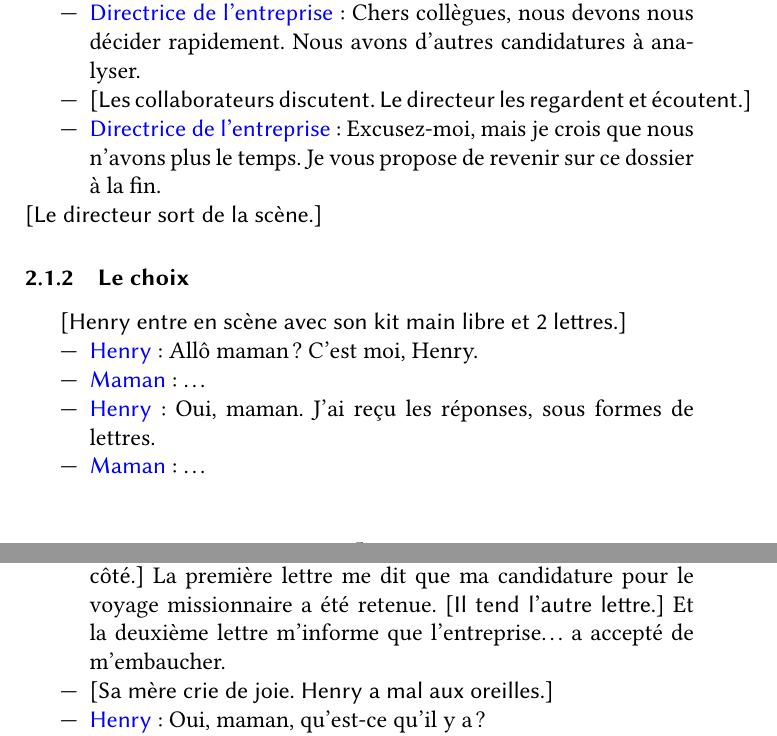
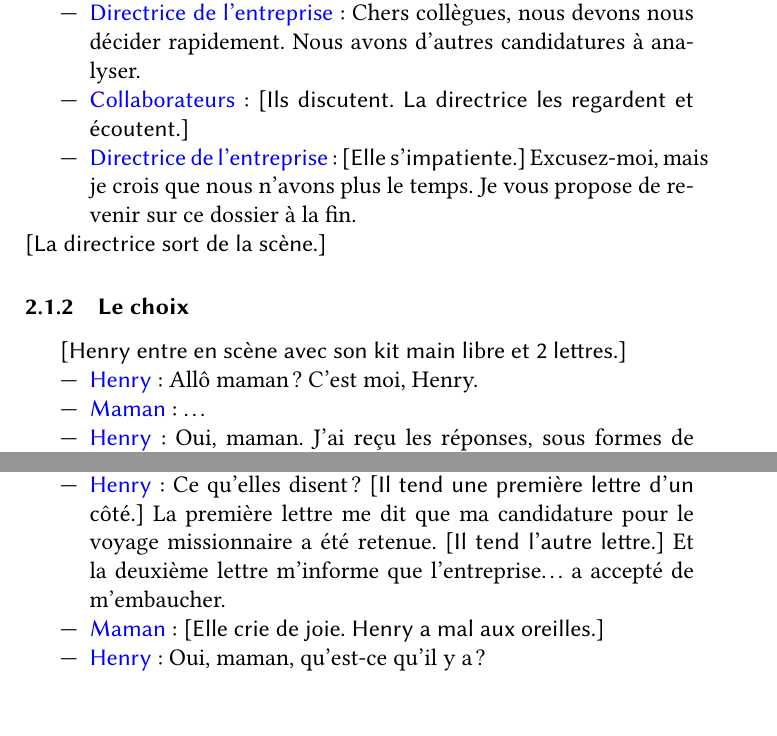
Before and after one commit to masterpasteur/XOR, a LaTeX paper (xor.tex, which reads Sections/dialogues_intro.tex): two parts of pages 5 and 6 of 13, joined at a grey line, cut so that both start at the same text, the shorter picture padded with empty space. Compiled offline with pdfLaTeX.

Commit message:
Relecture et correction de l'introduction.

```diff
--- a/Sections/dialogues_intro.tex
+++ b/Sections/dialogues_intro.tex
@@ -63,12 +61,13 @@
 	\begin{itemize}
 	\repItem{\compDir}{Chers collègues, nous devons nous décider rapidement.
 		Nous avons d'autres candidatures à analyser.} % autre mot ?
-	\item \dida{Les collaborateurs discutent. Le directeur les regardent
-		et écoutent.}
-	\repItem{\compDir}{Excusez-moi, mais je crois que nous n'avons plus le
-		temps. Je vous propose de revenir sur ce dossier à la fin.}
+	\repItem{Collaborateurs}{\dida{Ils discutent. La directrice les regardent
+		et écoutent.}}
+	\repItem{\compDir}{\dida{Elle s'impatiente.} Excusez-moi, mais je crois que
+		nous n'avons plus le temps. Je vous propose de revenir sur ce dossier
+		à la fin.}
 	\end{itemize}
-	\dida{Le directeur sort de la scène.}% brutal ?
+	\dida{La directrice sort de la scène.}
 
 	\subsubsection{Le choix}
 
@@ -86,7 +85,7 @@
 		\dida{Il tend l'autre lettre.}
 		Et la deuxième lettre m'informe que l'entreprise\ldots
 		a accepté de m'embaucher.}
-	\item \dida{Sa mère crie de joie. Henry a mal aux oreilles.}
+	\repItem{\maman}{\dida{Elle crie de joie. Henry a mal aux oreilles.}}
 	\repItem{\henry}{Oui, maman, qu'est-ce qu'il y a?}
 	\repItem{\maman}{\ldots}
 	\repItem{\henry}{Non, maman, je ne peux faire les deux à la fois.}
```
Also changed, not shown: Sections/dialogues_intro.tex (4 more changed lines). Lines whose indentation alone changed are shown as unchanged.
